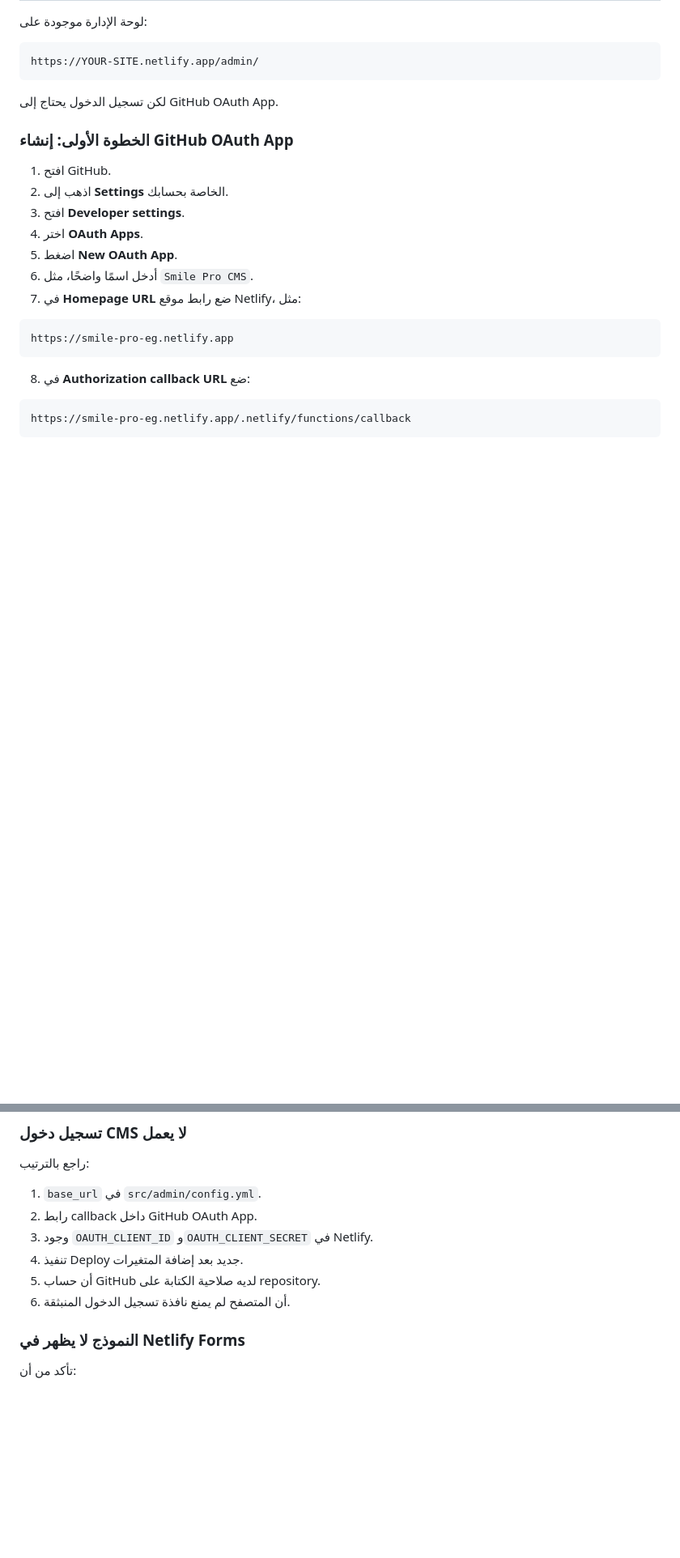
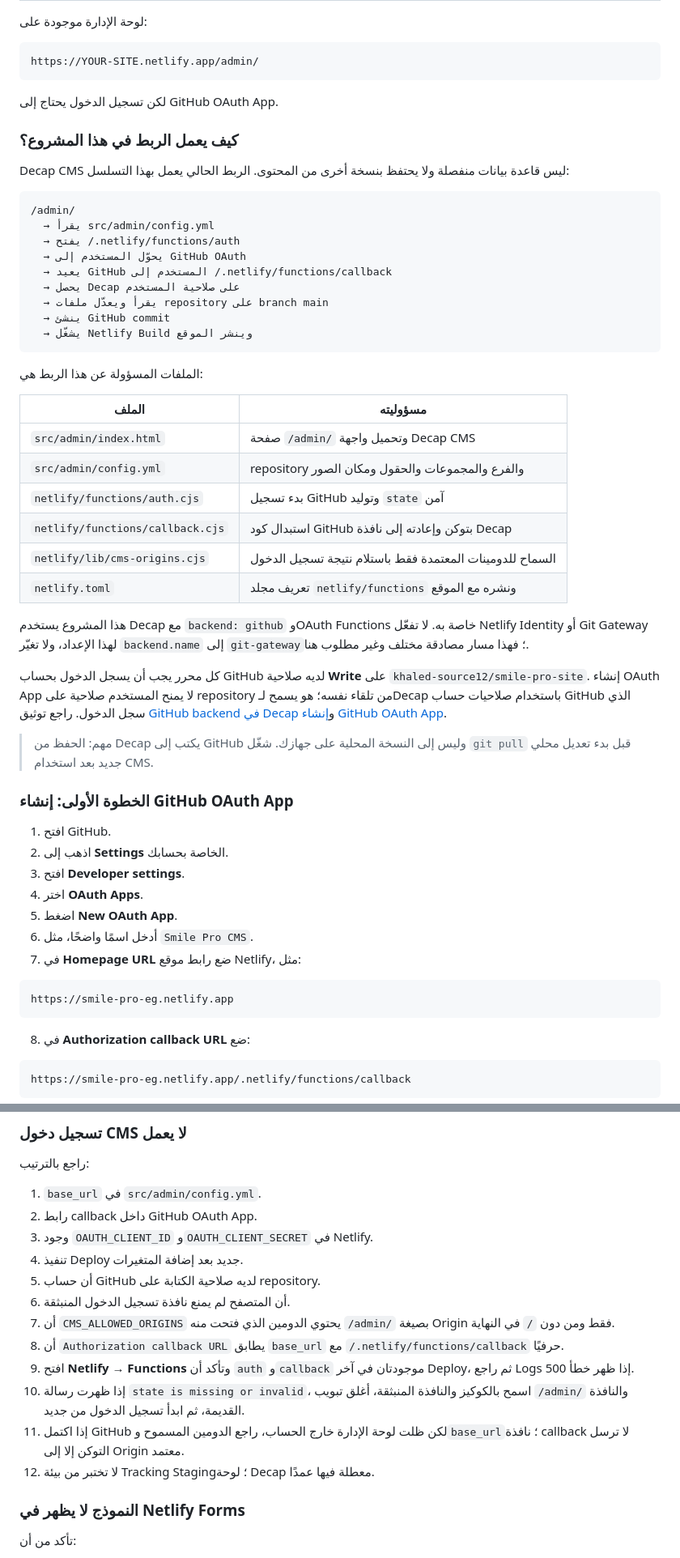
Before and after one commit to khaled-source12/smile-pro-site, a Markdown page: SETUP.md, 2 parts joined by grey strips. Shown at 81% size. GitHub-like rendering; blank space fills up the shorter version.

Commit message:
Document Decap CMS connection setup

````diff
--- a/SETUP.md
+++ b/SETUP.md
@@ -509,6 +509,48 @@ https://YOUR-SITE.netlify.app/admin/
 
 لكن تسجيل الدخول يحتاج إلى GitHub OAuth App.
 
+### كيف يعمل الربط في هذا المشروع؟
+
+Decap CMS ليس قاعدة بيانات منفصلة ولا يحتفظ بنسخة أخرى من المحتوى. الربط الحالي
+يعمل بهذا التسلسل:
+
+```text
+/admin/
+  → يقرأ src/admin/config.yml
+  → يفتح /.netlify/functions/auth
+  → يحوّل المستخدم إلى GitHub OAuth
+  → يعيد GitHub المستخدم إلى /.netlify/functions/callback
+  → يحصل Decap على صلاحية المستخدم
+  → يقرأ ويعدّل ملفات repository على branch main
+  → ينشئ GitHub commit
+  → يشغّل Netlify Build وينشر الموقع
+```
+
+الملفات المسؤولة عن هذا الربط هي:
+
+| الملف | مسؤوليته |
+|---|---|
+| `src/admin/index.html` | صفحة `/admin/` وتحميل واجهة Decap CMS |
+| `src/admin/config.yml` | repository والفرع والمجموعات والحقول ومكان الصور |
+| `netlify/functions/auth.cjs` | بدء تسجيل GitHub وتوليد `state` آمن |
+| `netlify/functions/callback.cjs` | استبدال كود GitHub بتوكن وإعادته إلى نافذة Decap |
+| `netlify/lib/cms-origins.cjs` | السماح للدومينات المعتمدة فقط باستلام نتيجة تسجيل الدخول |
+| `netlify.toml` | تعريف مجلد `netlify/functions` ونشره مع الموقع |
+
+هذا المشروع يستخدم Decap مع `backend: github` وOAuth Functions خاصة به. لا
+تفعّل Netlify Identity أو Git Gateway لهذا الإعداد، ولا تغيّر `backend.name`
+إلى `git-gateway`؛ فهذا مسار مصادقة مختلف وغير مطلوب هنا.
+
+كل محرر يجب أن يسجل الدخول بحساب GitHub لديه صلاحية **Write** على
+`khaled-source12/smile-pro-site`. إنشاء OAuth App لا يمنح المستخدم صلاحية على
+repository من تلقاء نفسه؛ هو يسمح لـDecap باستخدام صلاحيات حساب GitHub الذي
+سجل الدخول. راجع توثيق
+[GitHub backend في Decap](https://decapcms.org/docs/github-backend/)
+و[إنشاء GitHub OAuth App](https://docs.github.com/en/apps/oauth-apps/building-oauth-apps/creating-an-oauth-app).
+
+> مهم: الحفظ من Decap يكتب إلى GitHub وليس إلى النسخة المحلية على جهازك. شغّل
+> `git pull` قبل بدء تعديل محلي جديد بعد استخدام CMS.
+
 ### الخطوة الأولى: إنشاء GitHub OAuth App
 
 1. افتح GitHub.
@@ -844,6 +928,18 @@ npm run dev -- --port=8081
 4. تنفيذ Deploy جديد بعد إضافة المتغيرات.
 5. أن حساب GitHub لديه صلاحية الكتابة على repository.
 6. أن المتصفح لم يمنع نافذة تسجيل الدخول المنبثقة.
+7. أن `CMS_ALLOWED_ORIGINS` يحتوي الدومين الذي فتحت منه `/admin/` بصيغة Origin
+   فقط ومن دون `/` في النهاية.
+8. أن `Authorization callback URL` يطابق `base_url` مع
+   `/.netlify/functions/callback` حرفيًا.
+9. افتح **Netlify → Functions** وتأكد أن `auth` و`callback` موجودتان في آخر
+   Deploy، ثم راجع Logs إذا ظهر خطأ 500.
+10. إذا ظهرت رسالة `state is missing or invalid`، اسمح بالكوكيز والنافذة
+    المنبثقة، أغلق تبويب `/admin/` والنافذة القديمة، ثم ابدأ تسجيل الدخول من
+    جديد.
+11. إذا اكتمل GitHub لكن ظلت لوحة الإدارة خارج الحساب، راجع الدومين المسموح
+    و`base_url`؛ نافذة callback لا ترسل التوكن إلا إلى Origin معتمد.
+12. لا تختبر من بيئة Tracking Staging؛ لوحة Decap معطلة فيها عمدًا.
 
 ### النموذج لا يظهر في Netlify Forms
 
````
Also changed, not shown: other parts of SETUP.md (+42 -0 lines).
